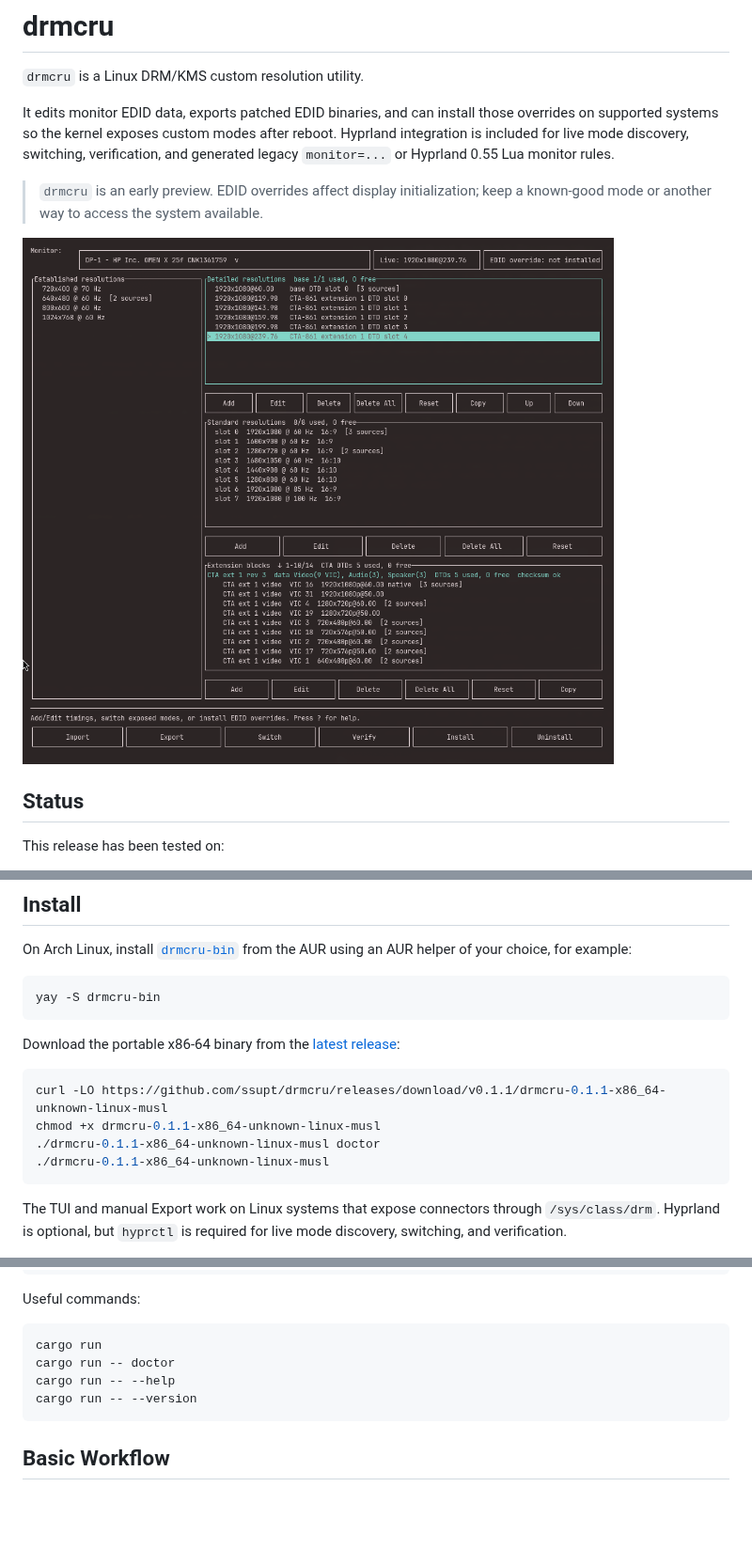
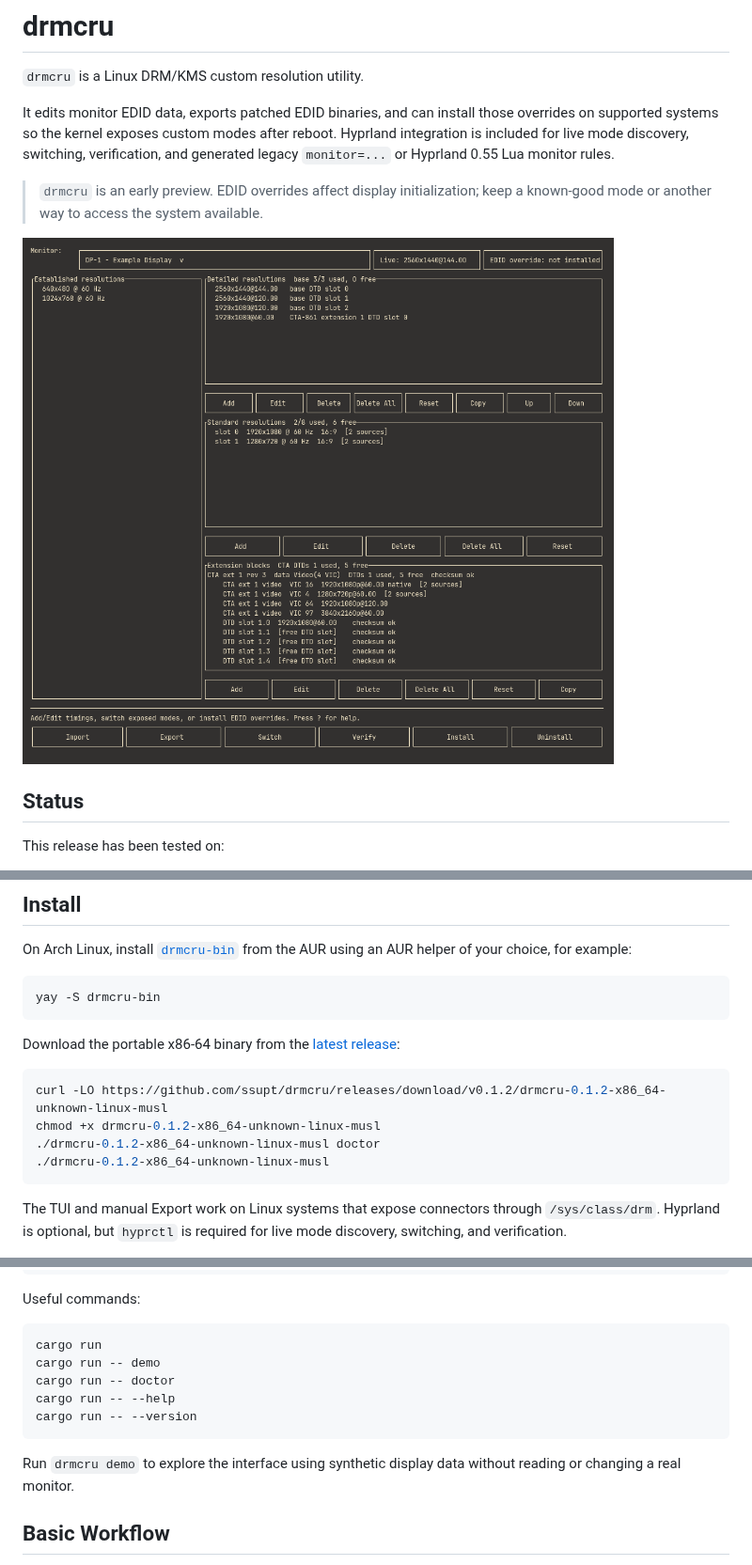
Before and after one commit to ssupt/drmcru, a Markdown page: README.md, 3 parts joined by grey strips. Shown at 94% size. Rendered like a GitHub page; pictures changed too: assets/drmcru.png; blank space fills up the shorter version.

Commit message:
Release drmcru 0.1.2 with demo mode

````diff
--- a/README.md
+++ b/README.md
@@ -38,9 +38,9 @@ Download the portable x86-64 binary from the
 
 ```sh
-curl -LO https://github.com/ssupt/drmcru/releases/download/v0.1.1/drmcru-0.1.1-x86_64-unknown-linux-musl
-chmod +x drmcru-0.1.1-x86_64-unknown-linux-musl
-./drmcru-0.1.1-x86_64-unknown-linux-musl doctor
-./drmcru-0.1.1-x86_64-unknown-linux-musl
+curl -LO https://github.com/ssupt/drmcru/releases/download/v0.1.2/drmcru-0.1.2-x86_64-unknown-linux-musl
+chmod +x drmcru-0.1.2-x86_64-unknown-linux-musl
+./drmcru-0.1.2-x86_64-unknown-linux-musl doctor
+./drmcru-0.1.2-x86_64-unknown-linux-musl
 ```
 
 The TUI and manual Export work on Linux systems that expose connectors through
@@ -66,10 +66,14 @@ Useful commands:
 
 ```sh
 cargo run
+cargo run -- demo
 cargo run -- doctor
 cargo run -- --help
 cargo run -- --version
 ```
+
+Run `drmcru demo` to explore the interface using synthetic display data without
+reading or changing a real monitor.
 
 ## Basic Workflow
 
````
Also changed, not shown: other parts of README.md (+1 -1 lines), 8 other files.
